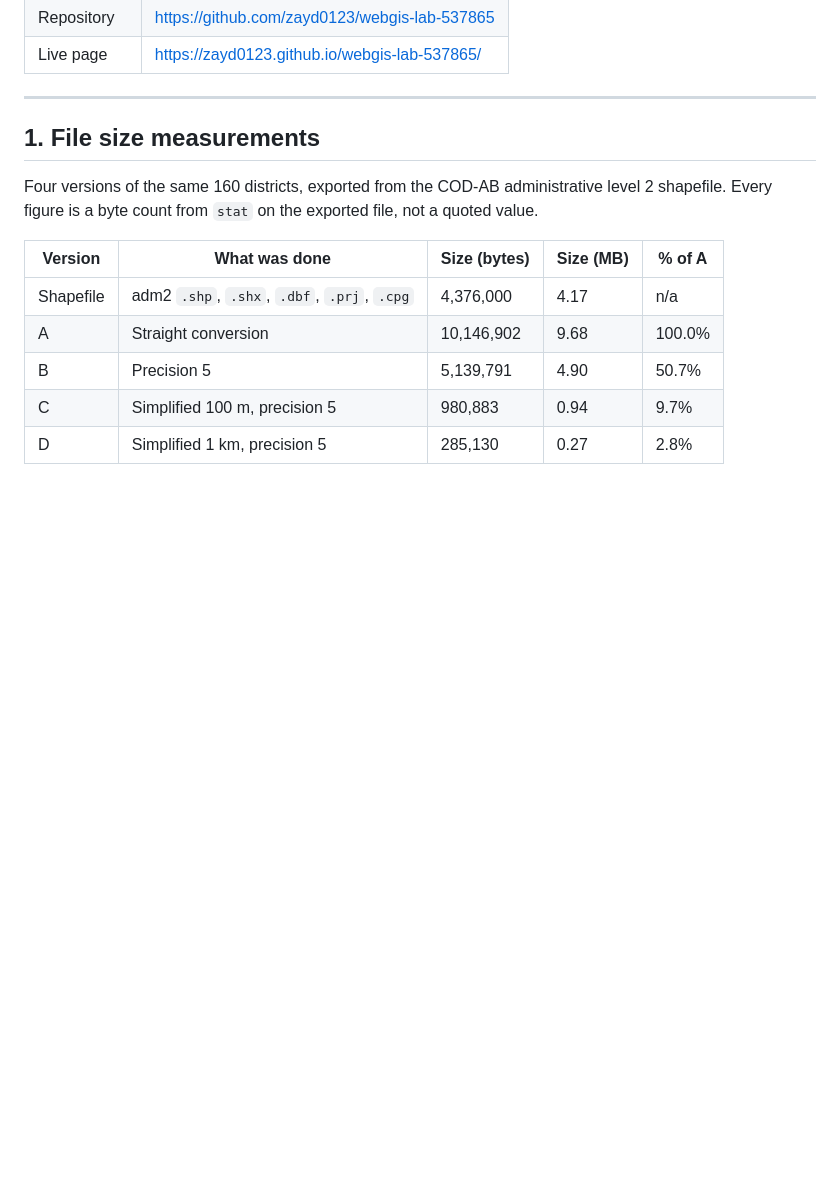
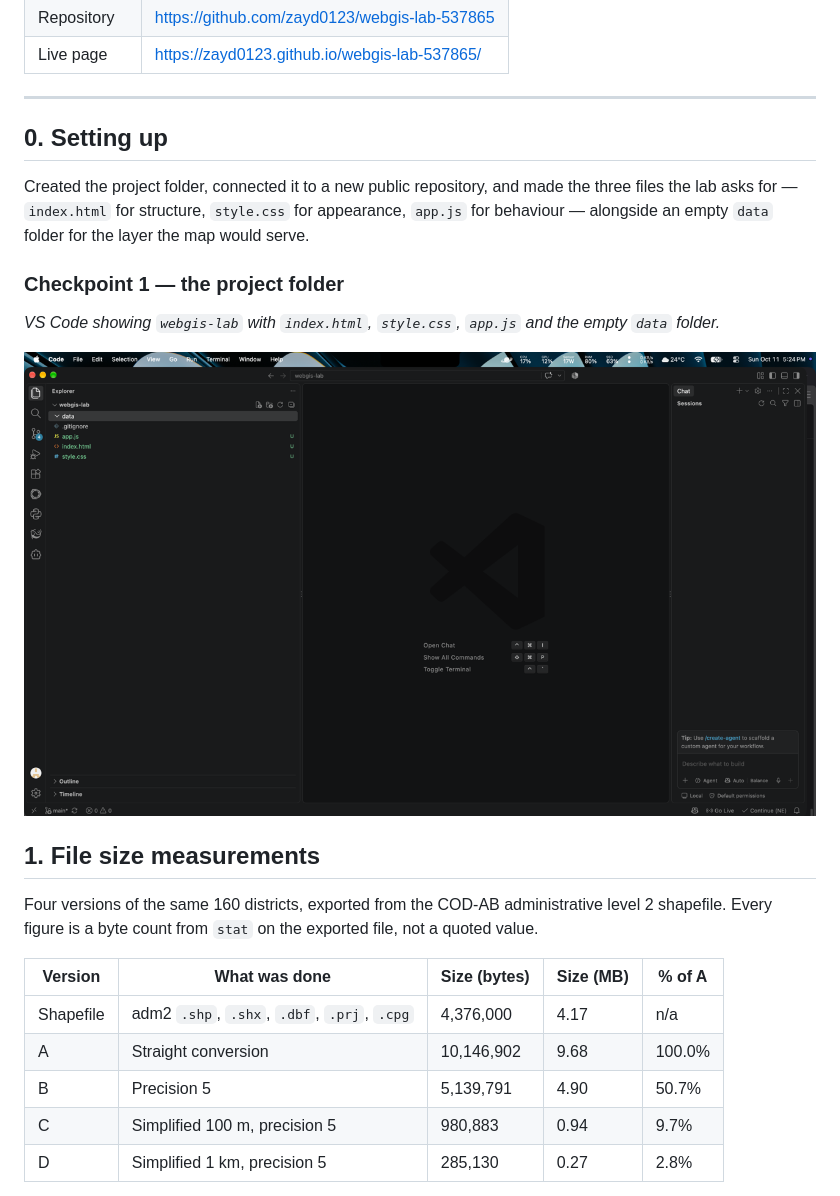
Before and after one commit to zayd0123/webgis-lab-537865, a Markdown page: report.md, the part around one of its changes. Drawn GitHub-style; blank space fills up the shorter version.

```diff
--- a/report.md
+++ b/report.md
@@ -14,6 +14,20 @@ National University of Sciences and Technology, Islamabad
 | Live page | https://zayd0123.github.io/webgis-lab-537865/ |
 
 ---
+
+## 0. Setting up
+
+Created the project folder, connected it to a new public repository, and
+made the three files the lab asks for — `index.html` for structure,
+`style.css` for appearance, `app.js` for behaviour — alongside an empty
+`data` folder for the layer the map would serve.
+
+### Checkpoint 1 — the project folder
+
+*VS Code showing `webgis-lab` with `index.html`, `style.css`, `app.js`
+and the empty `data` folder.*
+
+![Checkpoint 1](Report/checkpoint1.png)
 
 ## 1. File size measurements
 
```
Also changed, not shown: other parts of report.md (+85 -71 lines).
